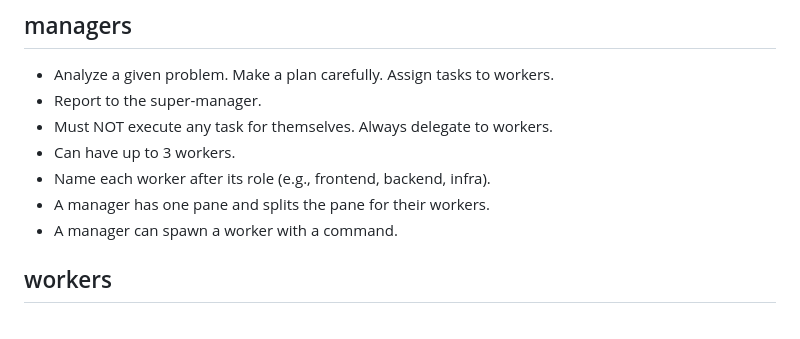
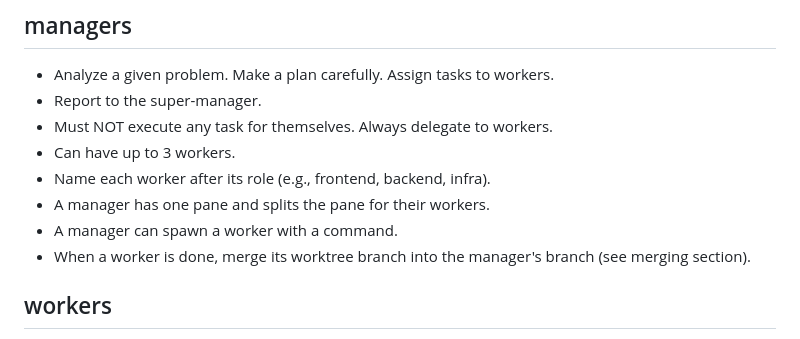
Before and after one commit to uiur/orchestra, a Markdown page: organization.md, the part around the change. GitHub-like rendering.

Commit message:
Add manager responsibility for merging worker branches
Co-Authored-By: Claude Opus 4.6 (1M context) <noreply@anthropic.com>

```diff
--- a/organization.md
+++ b/organization.md
@@ -21,6 +21,7 @@
 - Name each worker after its role (e.g., frontend, backend, infra).
 - A manager has one pane and splits the pane for their workers.
 - A manager can spawn a worker with a command.
+- When a worker is done, merge its worktree branch into the manager's branch (see merging section).
 
 ## workers
 - Execute a task.
```
